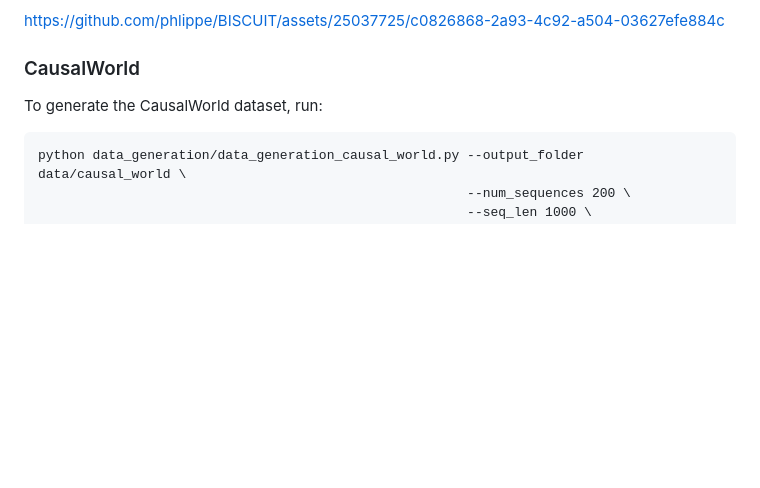
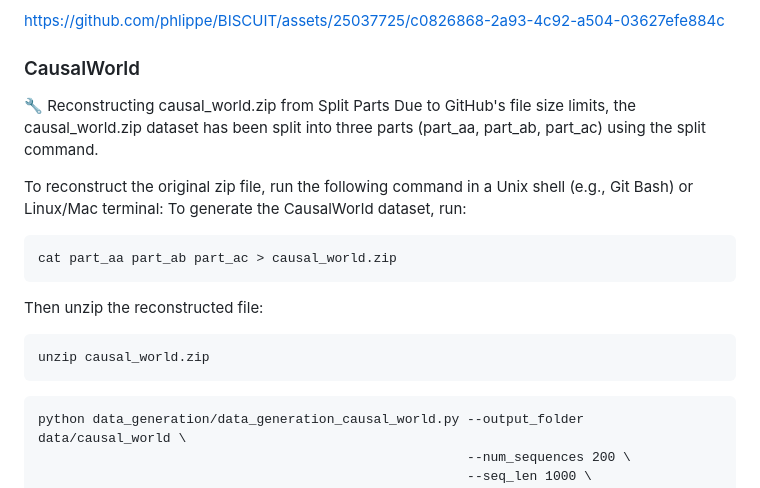
Before and after one commit to UtkarshMidha/BISCUIT, a Markdown page: README.md, the part around the change. GitHub-like rendering; blank space fills up the shorter version.

````diff
--- a/README.md
+++ b/README.md
@@ -47,8 +47,19 @@ In case you face difficulties with installing or running the simulation via the
 https://github.com/phlippe/BISCUIT/assets/25037725/c0826868-2a93-4c92-a504-03627efe884c
 
 ### CausalWorld
+🔧 Reconstructing causal_world.zip from Split Parts
+Due to GitHub's file size limits, the causal_world.zip dataset has been split into three parts (part_aa, part_ab, part_ac) using the split command.
 
+To reconstruct the original zip file, run the following command in a Unix shell (e.g., Git Bash) or Linux/Mac terminal:
 To generate the CausalWorld dataset, run:
+```
+cat part_aa part_ab part_ac > causal_world.zip
+```
+Then unzip the reconstructed file:
+```
+unzip causal_world.zip
+```
+
 ```
 python data_generation/data_generation_causal_world.py --output_folder data/causal_world \
                                                        --num_sequences 200 \
````
